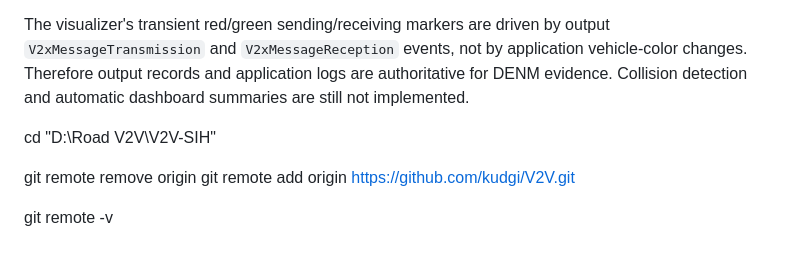
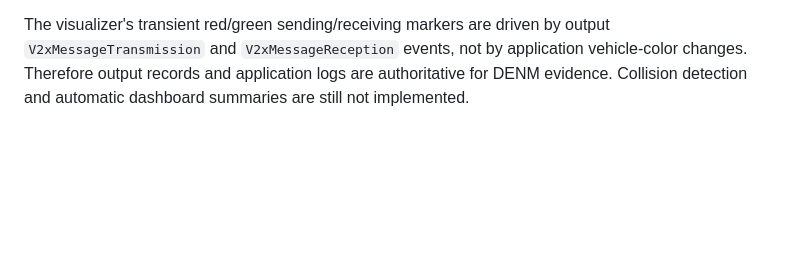
Before and after one commit to kudgi/RoadSentinal_V2V, a Markdown page: PROJECT_CONTEXT.md, the part around the change. Rendered like a GitHub page; blank space fills up the shorter version.

```diff
--- a/PROJECT_CONTEXT.md
+++ b/PROJECT_CONTEXT.md
@@ -305,11 +305,3 @@ Verification runs:
 - `D:\Road V2V\eclipse-mosaic-25.2\logs\log-20260822-214414-Barnim` proved source TX, `veh_1` and `veh_2` RX, and forwarding, but was before the final source-event registration correction. Rebuild/deploy after that correction completed successfully; run a fresh bounded smoke test before claiming the final self-reception behavior from logs.
 
 The visualizer's transient red/green sending/receiving markers are driven by output `V2xMessageTransmission` and `V2xMessageReception` events, not by application vehicle-color changes. Therefore output records and application logs are authoritative for DENM evidence. Collision detection and automatic dashboard summaries are still not implemented.
-
-
-cd "D:\Road V2V\V2V-SIH"
-
-git remote remove origin
-git remote add origin https://github.com/kudgi/V2V.git
-
-git remote -v
```
